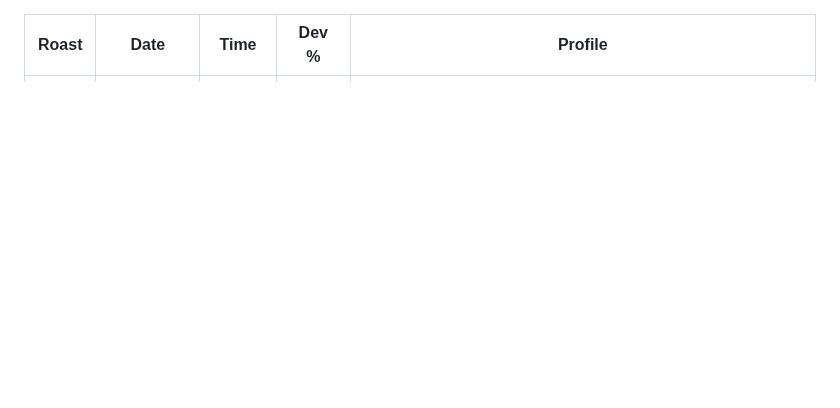
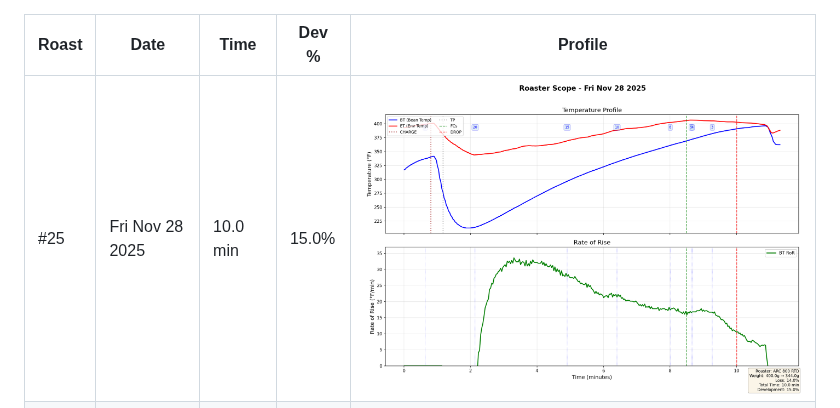
Before and after one commit to jmillsy/coffee-roasting, a Markdown page: roasts.md, the part around the change. Rendered like a GitHub page; pictures changed too: renders/#25.png (added); blank space fills up the shorter version.

Commit message:
Add roast profile renders and update roast log [skip ci]

```diff
--- a/roasts.md
+++ b/roasts.md
@@ -1,4 +1,5 @@
 | Roast | Date | Time | Dev % | Profile |
 |-------|------|------|-------|----------|
+| #25 | Fri Nov 28 2025 | 10.0 min | 15.0% | ![Profile](https://raw.githubusercontent.com/jmillsy/coffee-roasting/refs/heads/main/renders/%2325.png) |
 | #24 | Fri Nov 28 2025 | 10.1 min | 14.5% | ![Profile](https://raw.githubusercontent.com/jmillsy/coffee-roasting/refs/heads/main/renders/%2324.png) |
 | #23 | Fri Nov 28 2025 | 7.8 min | 14.2% | ![Profile](renders/#23.png) |
```
